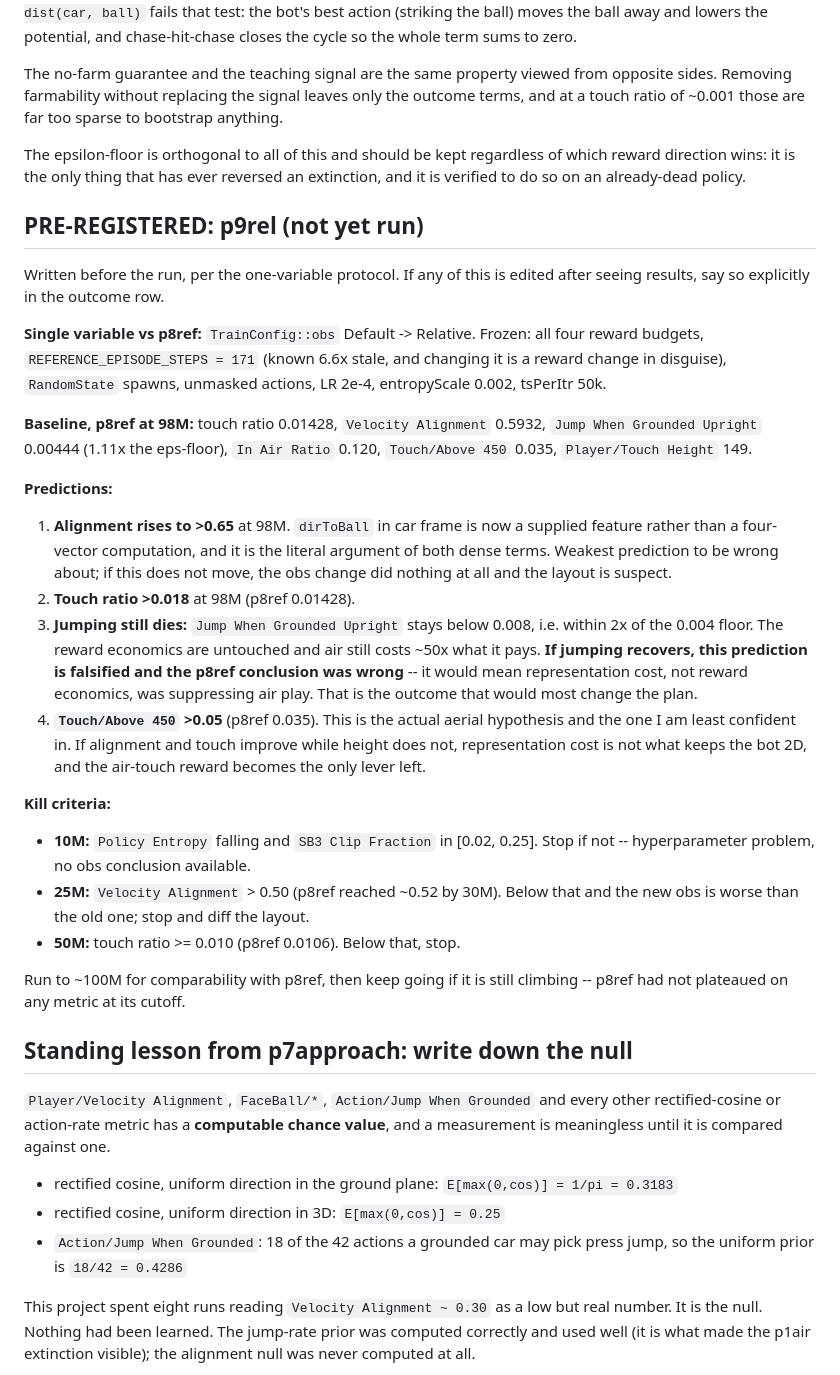
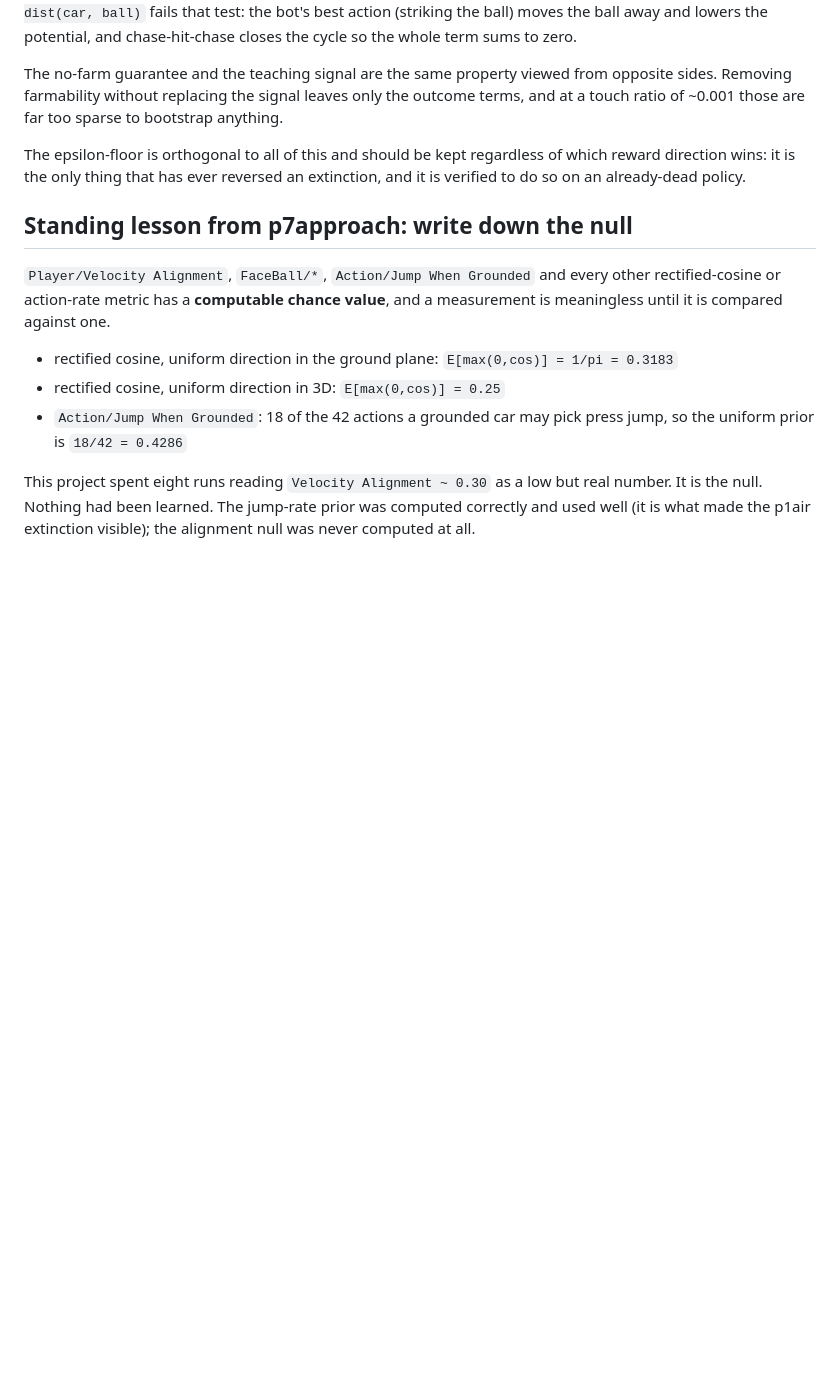
Before and after one commit to edward-baker05/rlbot, a Markdown page: runs/RUNLOG.md, the part around one of its changes. Rendered like a GitHub page; blank space fills up the shorter version.

```diff
--- a/runs/RUNLOG.md
+++ b/runs/RUNLOG.md
@@ -83,49 +84,6 @@ The epsilon-floor is orthogonal to all of this and should be kept regardless of
 which reward direction wins: it is the only thing that has ever reversed an
 extinction, and it is verified to do so on an already-dead policy.
 
-## PRE-REGISTERED: p9rel (not yet run)
-
-Written before the run, per the one-variable protocol. If any of this is edited
-after seeing results, say so explicitly in the outcome row.
-
-**Single variable vs p8ref:** `TrainConfig::obs` Default -> Relative. Frozen:
-all four reward budgets, `REFERENCE_EPISODE_STEPS = 171` (known 6.6x stale, and
-changing it is a reward change in disguise), `RandomState` spawns, unmasked
-actions, LR 2e-4, entropyScale 0.002, tsPerItr 50k.
-
-**Baseline, p8ref at 98M:** touch ratio 0.01428, `Velocity Alignment` 0.5932,
-`Jump When Grounded Upright` 0.00444 (1.11x the eps-floor), `In Air Ratio`
-0.120, `Touch/Above 450` 0.035, `Player/Touch Height` 149.
-
-**Predictions:**
-
-1. **Alignment rises to >0.65** at 98M. `dirToBall` in car frame is now a
-   supplied feature rather than a four-vector computation, and it is the literal
-   argument of both dense terms. Weakest prediction to be wrong about; if this
-   does not move, the obs change did nothing at all and the layout is suspect.
-2. **Touch ratio >0.018** at 98M (p8ref 0.01428).
-3. **Jumping still dies:** `Jump When Grounded Upright` stays below 0.008, i.e.
-   within 2x of the 0.004 floor. The reward economics are untouched and air
-   still costs ~50x what it pays. **If jumping recovers, this prediction is
-   falsified and the p8ref conclusion was wrong** -- it would mean
-   representation cost, not reward economics, was suppressing air play. That is
-   the outcome that would most change the plan.
-4. **`Touch/Above 450` >0.05** (p8ref 0.035). This is the actual aerial
-   hypothesis and the one I am least confident in. If alignment and touch
-   improve while height does not, representation cost is not what keeps the bot
-   2D, and the air-touch reward becomes the only lever left.
-
-**Kill criteria:**
-
-- **10M:** `Policy Entropy` falling and `SB3 Clip Fraction` in [0.02, 0.25]. Stop
-  if not -- hyperparameter problem, no obs conclusion available.
-- **25M:** `Velocity Alignment` > 0.50 (p8ref reached ~0.52 by 30M). Below that
-  and the new obs is worse than the old one; stop and diff the layout.
-- **50M:** touch ratio >= 0.010 (p8ref 0.0106). Below that, stop.
-
-Run to ~100M for comparability with p8ref, then keep going if it is still
-climbing -- p8ref had not plateaued on any metric at its cutoff.
-
 ## Standing lesson from p7approach: write down the null
 
 `Player/Velocity Alignment`, `FaceBall/*`, `Action/Jump When Grounded` and every
```
Also changed, not shown: other parts of runs/RUNLOG.md (+1 -0 lines).
